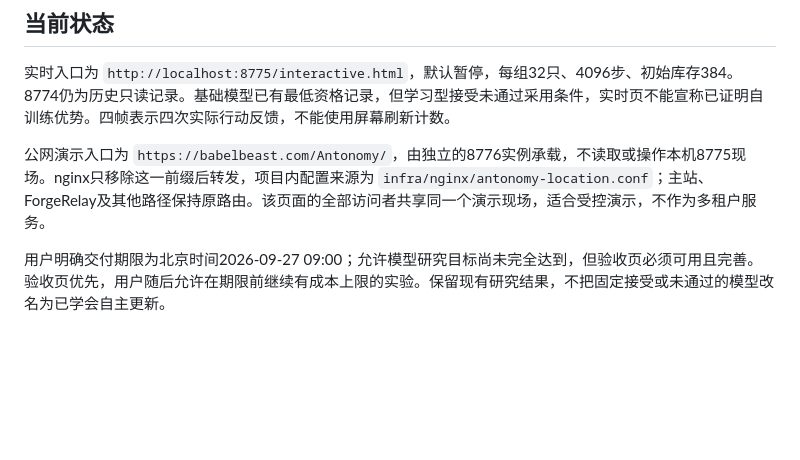
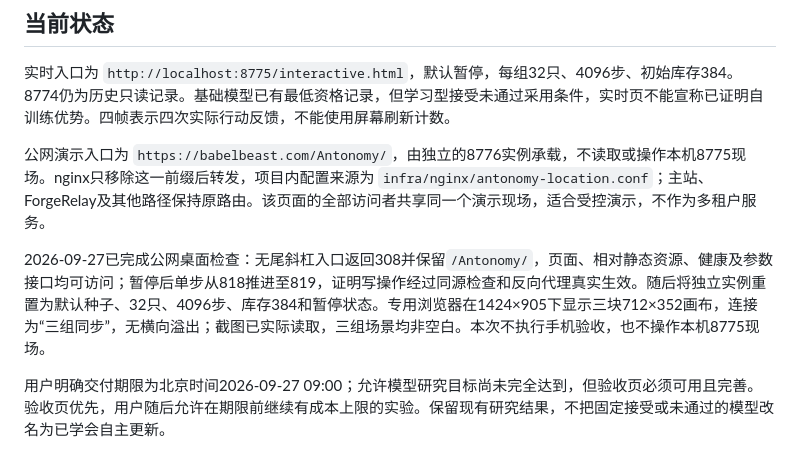
Before and after one commit to Akira-TL/Antomony, a Markdown page: docs/engineering/interactive-acceptance.md, the part around the change. Drawn GitHub-style; blank space fills up the shorter version.

Commit message:
DOCS: (demo) 记录Antonomy公网桌面验收

```diff
--- a/docs/engineering/interactive-acceptance.md
+++ b/docs/engineering/interactive-acceptance.md
@@ -5,6 +5,8 @@
 实时入口为 `http://localhost:8775/interactive.html`，默认暂停，每组32只、4096步、初始库存384。8774仍为历史只读记录。基础模型已有最低资格记录，但学习型接受未通过采用条件，实时页不能宣称已证明自训练优势。四帧表示四次实际行动反馈，不能使用屏幕刷新计数。
 
 公网演示入口为 `https://babelbeast.com/Antonomy/`，由独立的8776实例承载，不读取或操作本机8775现场。nginx只移除这一前缀后转发，项目内配置来源为 `infra/nginx/antonomy-location.conf`；主站、ForgeRelay及其他路径保持原路由。该页面的全部访问者共享同一个演示现场，适合受控演示，不作为多租户服务。
+
+2026-09-27已完成公网桌面检查：无尾斜杠入口返回308并保留`/Antonomy/`，页面、相对静态资源、健康及参数接口均可访问；暂停后单步从818推进至819，证明写操作经过同源检查和反向代理真实生效。随后将独立实例重置为默认种子、32只、4096步、库存384和暂停状态。专用浏览器在1424×905下显示三块712×352画布，连接为“三组同步”，无横向溢出；截图已实际读取，三组场景均非空白。本次不执行手机验收，也不操作本机8775现场。
 
 用户明确交付期限为北京时间2026-09-27 09:00；允许模型研究目标尚未完全达到，但验收页必须可用且完善。验收页优先，用户随后允许在期限前继续有成本上限的实验。保留现有研究结果，不把固定接受或未通过的模型改名为已学会自主更新。
 
```
Also changed, not shown: 1 other file.
